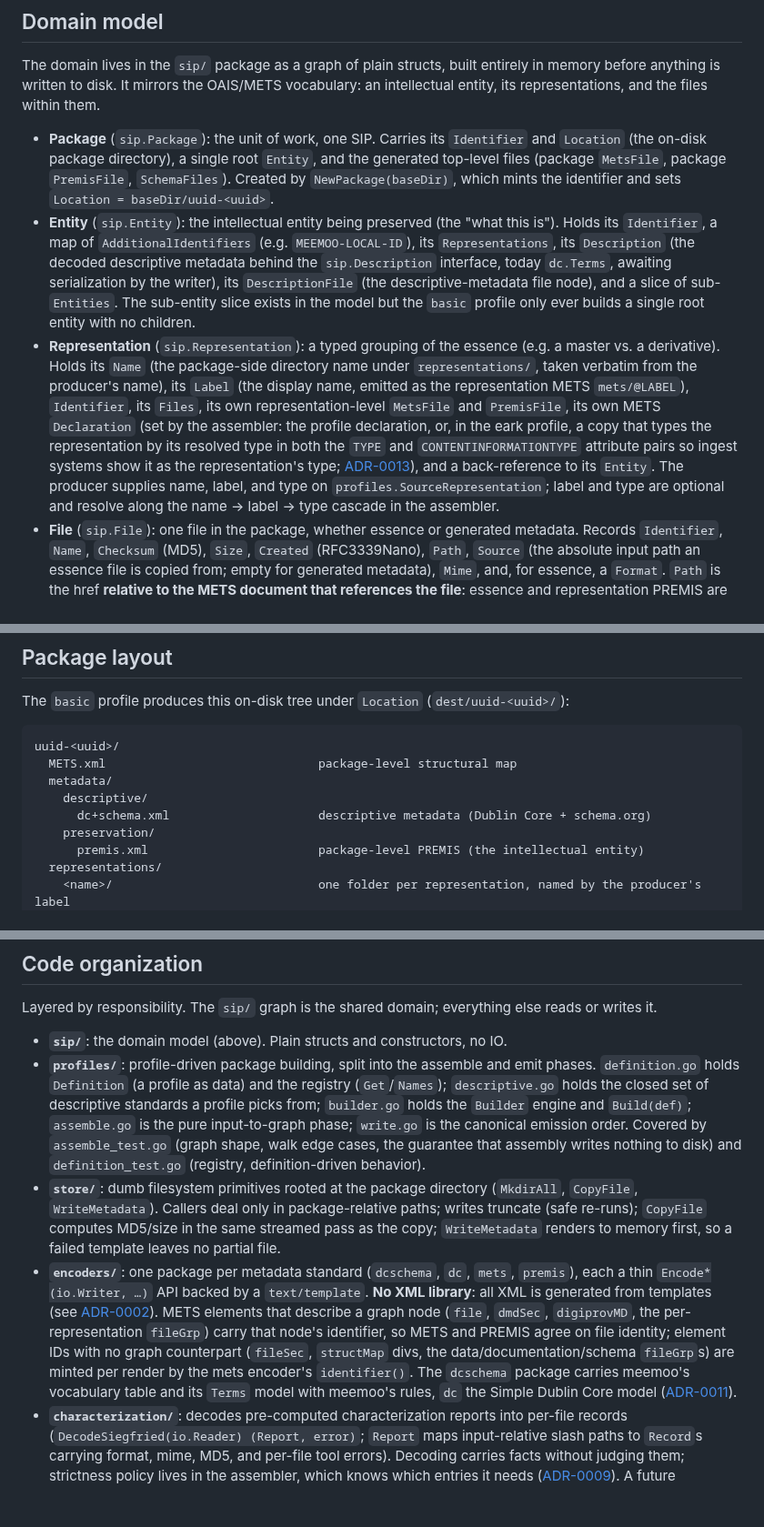
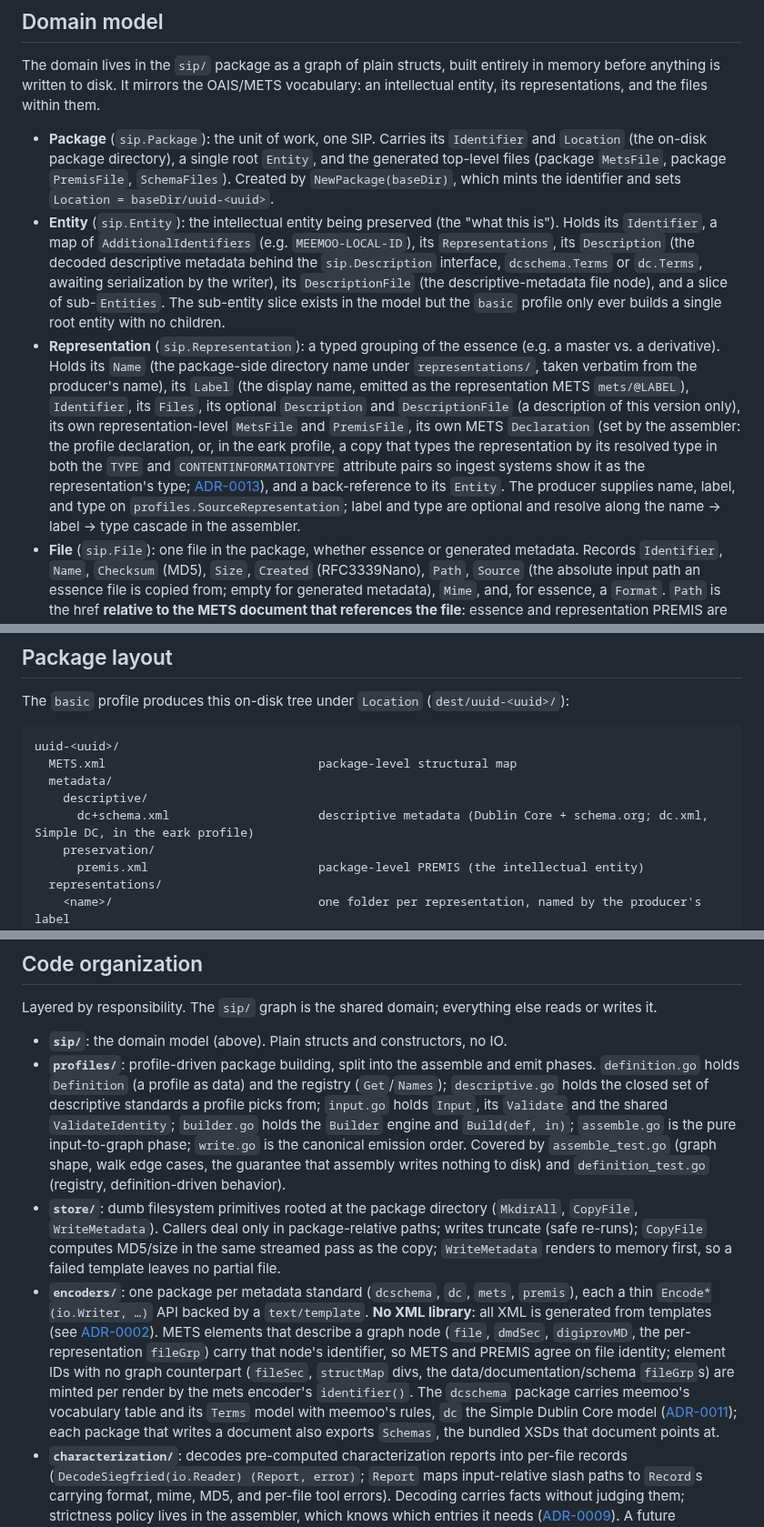
Before and after one commit to ugent-library/sip-creator, a Markdown page: docs/sip-creator-design.md, 3 parts joined by grey strips. Shown at 91% size. Rendered like a GitHub page; blank space fills up the shorter version.

Commit message:
Changed: design doc follows the S2 refactor
Co-Authored-By: Claude Fable 5.1 <noreply@anthropic.com>

```diff
--- a/docs/sip-creator-design.md
+++ b/docs/sip-creator-design.md
@@ -11,8 +11,8 @@ This document describes **what the system is today**: the domain model, the pack
 The domain lives in the `sip/` package as a graph of plain structs, built entirely in memory before anything is written to disk. It mirrors the OAIS/METS vocabulary: an intellectual entity, its representations, and the files within them.
 
 - **Package** (`sip.Package`): the unit of work, one SIP. Carries its `Identifier` and `Location` (the on-disk package directory), a single root `Entity`, and the generated top-level files (package `MetsFile`, package `PremisFile`, `SchemaFiles`). Created by `NewPackage(baseDir)`, which mints the identifier and sets `Location = baseDir/uuid-<uuid>`.
-- **Entity** (`sip.Entity`): the intellectual entity being preserved (the "what this is"). Holds its `Identifier`, a map of `AdditionalIdentifiers` (e.g. `MEEMOO-LOCAL-ID`), its `Representations`, its `Description` (the decoded descriptive metadata behind the `sip.Description` interface, today `dc.Terms`, awaiting serialization by the writer), its `DescriptionFile` (the descriptive-metadata file node), and a slice of sub-`Entities`. The sub-entity slice exists in the model but the `basic` profile only ever builds a single root entity with no children.
-- **Representation** (`sip.Representation`): a typed grouping of the essence (e.g. a master vs. a derivative). Holds its `Name` (the package-side directory name under `representations/`, taken verbatim from the producer's name), its `Label` (the display name, emitted as the representation METS `mets/@LABEL`), `Identifier`, its `Files`, its own representation-level `MetsFile` and `PremisFile`, its own METS `Declaration` (set by the assembler: the profile declaration, or, in the eark profile, a copy that types the representation by its resolved type in both the `TYPE` and `CONTENTINFORMATIONTYPE` attribute pairs so ingest systems show it as the representation's type; [ADR-0013](decisions/0013-representation-type-from-label.md)), and a back-reference to its `Entity`. The producer supplies name, label, and type on `profiles.SourceRepresentation`; label and type are optional and resolve along the name → label → type cascade in the assembler.
+- **Entity** (`sip.Entity`): the intellectual entity being preserved (the "what this is"). Holds its `Identifier`, a map of `AdditionalIdentifiers` (e.g. `MEEMOO-LOCAL-ID`), its `Representations`, its `Description` (the decoded descriptive metadata behind the `sip.Description` interface, `dcschema.Terms` or `dc.Terms`, awaiting serialization by the writer), its `DescriptionFile` (the descriptive-metadata file node), and a slice of sub-`Entities`. The sub-entity slice exists in the model but the `basic` profile only ever builds a single root entity with no children.
+- **Representation** (`sip.Representation`): a typed grouping of the essence (e.g. a master vs. a derivative). Holds its `Name` (the package-side directory name under `representations/`, taken verbatim from the producer's name), its `Label` (the display name, emitted as the representation METS `mets/@LABEL`), `Identifier`, its `Files`, its optional `Description` and `DescriptionFile` (a description of this version only), its own representation-level `MetsFile` and `PremisFile`, its own METS `Declaration` (set by the assembler: the profile declaration, or, in the eark profile, a copy that types the representation by its resolved type in both the `TYPE` and `CONTENTINFORMATIONTYPE` attribute pairs so ingest systems show it as the representation's type; [ADR-0013](decisions/0013-representation-type-from-label.md)), and a back-reference to its `Entity`. The producer supplies name, label, and type on `profiles.SourceRepresentation`; label and type are optional and resolve along the name → label → type cascade in the assembler.
 - **File** (`sip.File`): one file in the package, whether essence or generated metadata. Records `Identifier`, `Name`, `Checksum` (MD5), `Size`, `Created` (RFC3339Nano), `Path`, `Source` (the absolute input path an essence file is copied from; empty for generated metadata), `Mime`, and, for essence, a `Format`. `Path` is the href **relative to the METS document that references the file**: essence and representation PREMIS are representation-relative, schema/descriptive files and representation METS entries are package-relative. `Mime` is what METS `@MIMETYPE` declares (a CSIP MUST) and is never empty by write time and never a guess: the characterization report's assertion for essence/documentation, a type true by construction for generated XML (`text/xml`) and bundled XSDs (`application/xml`), or `application/octet-stream` as the admitted unknown. The assembler declares `Path` and `Mime` up front; the writer back-fills `Checksum`/`Size`/`Created` as each file lands on disk.
 - **Format** / **FormatRegistry** (`sip.Format`, `sip.FormatRegistry`): the characterization result attached to an essence file: the PRONOM registry key and name from the Siegfried report, plus a `Role` of `specification`. Nil when no report is supplied or the report recorded no match ([ADR-0009](decisions/0009-characterization-as-sidecar-input.md)); the PREMIS template omits `premis:format` accordingly.
 - **Identifier validation** (`sip.ValidateIdentifier`): there is no identifier type; every struct above carries its identifier as a plain `string` in the `uuid-<uuid>` form, and `ValidateIdentifier` checks that form (the prefix keeps a UUID valid as an xsd:ID, which may not start with a digit).
@@ -29,7 +29,7 @@ uuid-<uuid>/
   METS.xml                              package-level structural map
   metadata/
     descriptive/
-      dc+schema.xml                     descriptive metadata (Dublin Core + schema.org)
+      dc+schema.xml                     descriptive metadata (Dublin Core + schema.org; dc.xml, Simple DC, in the eark profile)
     preservation/
       premis.xml                        package-level PREMIS (the intellectual entity)
   representations/
@@ -101,9 +101,9 @@ The dependency order is still not enforced by types, but it now lives in exactly
 Layered by responsibility. The `sip/` graph is the shared domain; everything else reads or writes it.
 
 - **`sip/`**: the domain model (above). Plain structs and constructors, no IO.
-- **`profiles/`**: profile-driven package building, split into the assemble and emit phases. `definition.go` holds `Definition` (a profile as data) and the registry (`Get`/`Names`); `descriptive.go` holds the closed set of descriptive standards a profile picks from; `builder.go` holds the `Builder` engine and `Build(def)`; `assemble.go` is the pure input-to-graph phase; `write.go` is the canonical emission order. Covered by `assemble_test.go` (graph shape, walk edge cases, the guarantee that assembly writes nothing to disk) and `definition_test.go` (registry, definition-driven behavior).
+- **`profiles/`**: profile-driven package building, split into the assemble and emit phases. `definition.go` holds `Definition` (a profile as data) and the registry (`Get`/`Names`); `descriptive.go` holds the closed set of descriptive standards a profile picks from; `input.go` holds `Input`, its `Validate` and the shared `ValidateIdentity`; `builder.go` holds the `Builder` engine and `Build(def, in)`; `assemble.go` is the pure input-to-graph phase; `write.go` is the canonical emission order. Covered by `assemble_test.go` (graph shape, walk edge cases, the guarantee that assembly writes nothing to disk) and `definition_test.go` (registry, definition-driven behavior).
 - **`store/`**: dumb filesystem primitives rooted at the package directory (`MkdirAll`, `CopyFile`, `WriteMetadata`). Callers deal only in package-relative paths; writes truncate (safe re-runs); `CopyFile` computes MD5/size in the same streamed pass as the copy; `WriteMetadata` renders to memory first, so a failed template leaves no partial file.
-- **`encoders/`**: one package per metadata standard (`dcschema`, `dc`, `mets`, `premis`), each a thin `Encode*(io.Writer, …)` API backed by a `text/template`. **No XML library**: all XML is generated from templates (see [ADR-0002](decisions/0002-xml-via-text-template.md)). METS elements that describe a graph node (`file`, `dmdSec`, `digiprovMD`, the per-representation `fileGrp`) carry that node's identifier, so METS and PREMIS agree on file identity; element IDs with no graph counterpart (`fileSec`, `structMap` divs, the data/documentation/schema `fileGrp`s) are minted per render by the mets encoder's `identifier()`. The `dcschema` package carries meemoo's vocabulary table and its `Terms` model with meemoo's rules, `dc` the Simple Dublin Core model ([ADR-0011](decisions/0011-closed-descriptive-vocabulary.md)).
+- **`encoders/`**: one package per metadata standard (`dcschema`, `dc`, `mets`, `premis`), each a thin `Encode*(io.Writer, …)` API backed by a `text/template`. **No XML library**: all XML is generated from templates (see [ADR-0002](decisions/0002-xml-via-text-template.md)). METS elements that describe a graph node (`file`, `dmdSec`, `digiprovMD`, the per-representation `fileGrp`) carry that node's identifier, so METS and PREMIS agree on file identity; element IDs with no graph counterpart (`fileSec`, `structMap` divs, the data/documentation/schema `fileGrp`s) are minted per render by the mets encoder's `identifier()`. The `dcschema` package carries meemoo's vocabulary table and its `Terms` model with meemoo's rules, `dc` the Simple Dublin Core model ([ADR-0011](decisions/0011-closed-descriptive-vocabulary.md)); each package that writes a document also exports `Schemas`, the bundled XSDs that document points at.
 - **`characterization/`**: decodes pre-computed characterization reports into per-file records (`DecodeSiegfried(io.Reader) (Report, error)`; `Report` maps input-relative slash paths to `Record`s carrying format, mime, MD5, and per-file tool errors). Decoding carries facts without judging them; strictness policy lives in the assembler, which knows which entries it needs ([ADR-0009](decisions/0009-characterization-as-sidecar-input.md)). A future FITS/DROID sidecar is one new decode function.
 - **`schemas/`**: all XSDs bundled via `//go:embed`; `Get()` returns them as `map[name][]byte`. Which of them a package ships is the profile's list (`Definition.Schemas`), concatenated from the lists each encoder exports for the schemas its document points at and their imports (`mets.Schemas`, `dcschema.Schemas`, `dc.Schemas`); the assembler ships each name once. Today both profiles ship the whole bundle.
 - **`archive/`**: `Zip` walks the package directory and writes an uncompressed zip.
```
Also changed, not shown: other parts of docs/sip-creator-design.md (+3 -3 lines), CLAUDE.md (+1 -1 lines), docs/plans/eark-mods.md (+1 -1 lines).
